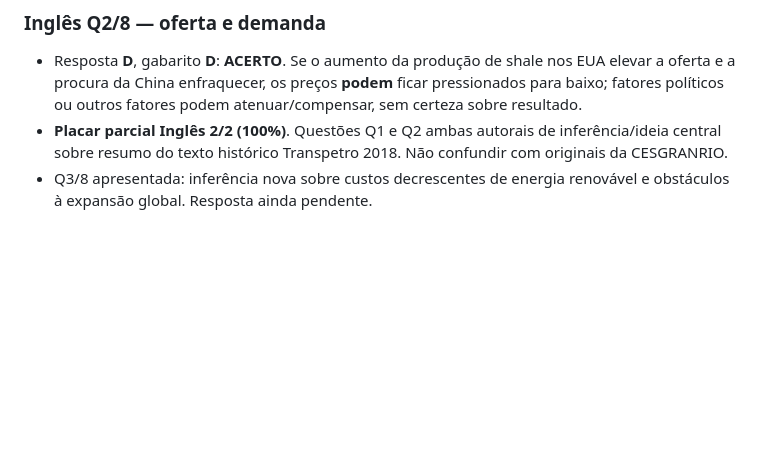
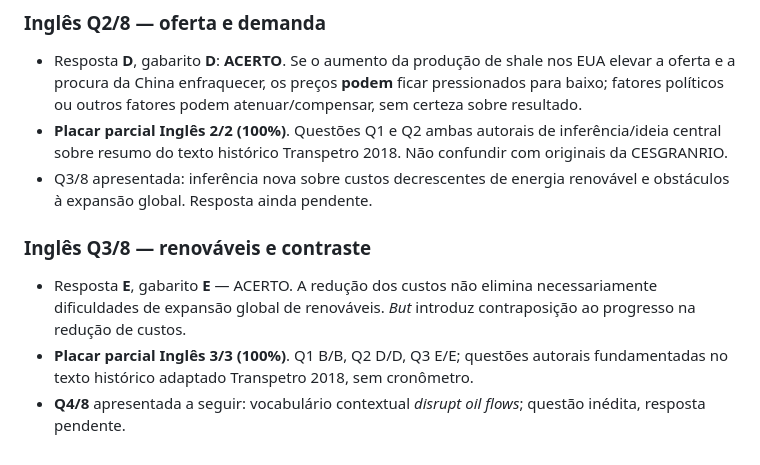
Before and after one commit to HyagoCordeiro/Concurso_Transp, a Markdown page: qti/RESULTADOS_DIA_2026-11-11.md, the part around the change. Drawn GitHub-style; blank space fills up the shorter version.

Commit message:
Registra placar Inglês 3/3 e questão 4 pendente

```diff
--- a/qti/RESULTADOS_DIA_2026-11-11.md
+++ b/qti/RESULTADOS_DIA_2026-11-11.md
@@ -99,3 +99,10 @@ Iniciado após a correção de H_LOS; respostas pendentes. Priorizar regência,
 - Resposta **D**, gabarito **D**: **ACERTO**. Se o aumento da produção de shale nos EUA elevar a oferta e a procura da China enfraquecer, os preços **podem** ficar pressionados para baixo; fatores políticos ou outros fatores podem atenuar/compensar, sem certeza sobre resultado.
 - **Placar parcial Inglês 2/2 (100%)**. Questões Q1 e Q2 ambas autorais de inferência/ideia central sobre resumo do texto histórico Transpetro 2018. Não confundir com originais da CESGRANRIO.
 - Q3/8 apresentada: inferência nova sobre custos decrescentes de energia renovável e obstáculos à expansão global. Resposta ainda pendente.
+
+
+### Inglês Q3/8 — renováveis e contraste
+
+- Resposta **E**, gabarito **E** — ACERTO. A redução dos custos não elimina necessariamente dificuldades de expansão global de renováveis. *But* introduz contraposição ao progresso na redução de custos.
+- **Placar parcial Inglês 3/3 (100%)**. Q1 B/B, Q2 D/D, Q3 E/E; questões autorais fundamentadas no texto histórico adaptado Transpetro 2018, sem cronômetro.
+- **Q4/8** apresentada a seguir: vocabulário contextual *disrupt oil flows*; questão inédita, resposta pendente.
```
